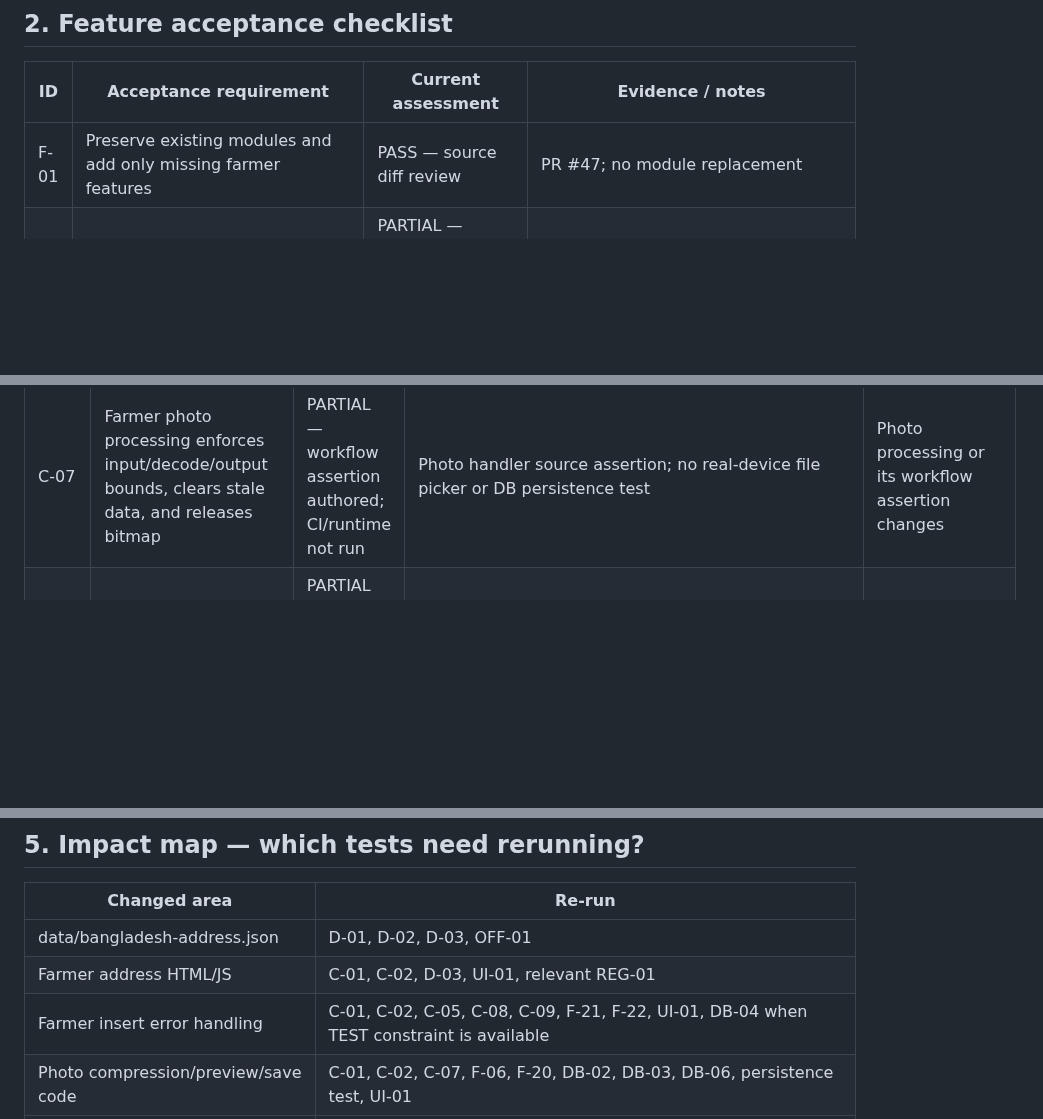
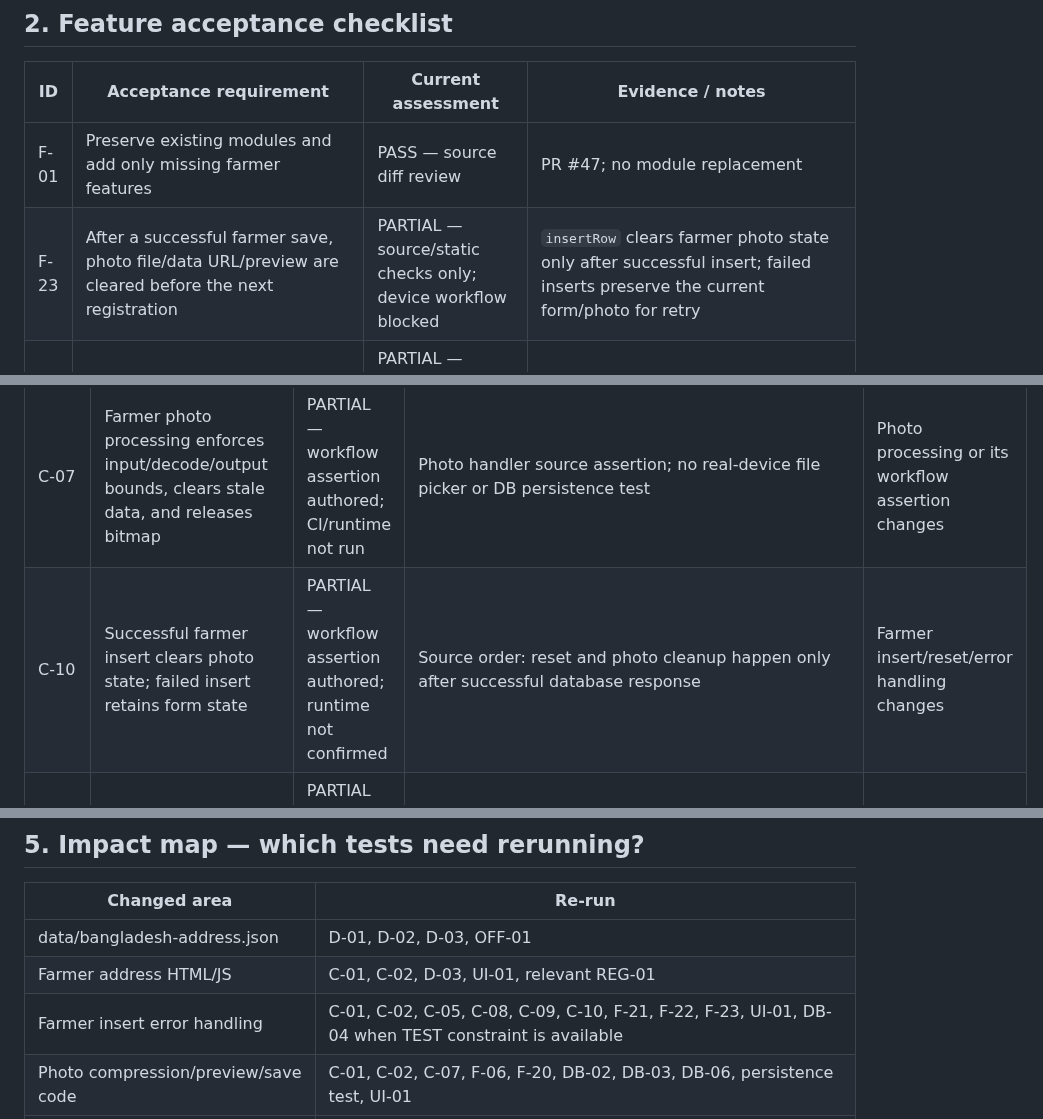
Before and after one commit to jui603295-sudo/muhaimin-dairy, a Markdown page: docs/FARMER_MODULE_DEVELOPMENT_CHECKLIST.md, 3 parts joined by grey strips. Rendered like a GitHub page; blank space fills up the shorter version.

Commit message:
Track farmer photo reset regression check

```diff
--- a/docs/FARMER_MODULE_DEVELOPMENT_CHECKLIST.md
+++ b/docs/FARMER_MODULE_DEVELOPMENT_CHECKLIST.md
@@ -22,6 +22,7 @@
 | ID | Acceptance requirement | Current assessment | Evidence / notes |
 |---|---|---|---|
 | F-01 | Preserve existing modules and add only missing farmer features | PASS — source diff review | PR #47; no module replacement |
+| F-23 | After a successful farmer save, photo file/data URL/preview are cleared before the next registration | PARTIAL — source/static checks only; device workflow blocked | `insertRow` clears farmer photo state only after successful insert; failed inserts preserve the current form/photo for retry | Farmer save/reset/photo handler changes |
 | F-22 | Farmer record cannot save without a selected branch that exists in the loaded branch list | PARTIAL — source/static checks only; TEST foreign-key and UI checks blocked | `assertFarmerBranchAvailable` runs before farmer-code lookup and insert; missing/stale selection fails closed | Branch loading/selection or farmer submit changes |
 | F-21 | Bangladesh mobile numbers accept Bangla/English digits and common local/international formats, then store normalized local form | PARTIAL — source/static checks only; no device or TEST insert/readback | `normalizeFarmerMobile`; no duplicate-number rejection | Browser/mobile and TEST persistence tests become available |
 | F-02 | Bangladesh address cascade: division → district → upazila → union/pourashava | PASS — source/data structural review | data/bangladesh-address.json; dependent selectors in index.html |
@@ -55,6 +56,7 @@
 | C-05 | Farmer insert handles PostgreSQL unique-violation code 23505 with a localized no-save message | PARTIAL — source and workflow assertion authored; CI not run | New branch source check; no TEST constraint or concurrent insert test | Farmer insert/error handling or its CI assertion changes |
 | C-06 | GPS recapture clears stale coordinates and validates latitude, longitude, accuracy, and timestamp | PARTIAL — workflow assertion authored; CI/runtime not yet run | Farmer GPS handler source assertion; no real browser GPS permission/device test | GPS capture handler or its workflow assertion changes |
 | C-07 | Farmer photo processing enforces input/decode/output bounds, clears stale data, and releases bitmap | PARTIAL — workflow assertion authored; CI/runtime not run | Photo handler source assertion; no real-device file picker or DB persistence test | Photo processing or its workflow assertion changes |
+| C-10 | Successful farmer insert clears photo state; failed insert retains form state | PARTIAL — workflow assertion authored; runtime not confirmed | Source order: reset and photo cleanup happen only after successful database response | Farmer insert/reset/error handling changes |
 | C-09 | Farmer branch reference validation blocks empty/stale branch IDs before insert | PARTIAL — workflow assertion authored; CI/runtime not confirmed | Source helper and submit ordering assertion; no TEST foreign-key check | Branch selector, branch loading, or farmer submit changes |
 | C-08 | Farmer mobile normalization accepts supported formats, rejects invalid prefixes/length, and does not enforce uniqueness | PARTIAL — workflow assertion authored; CI not run | Source helper and submit wiring assertion; no runtime/DB persistence evidence | Farmer mobile helper or submit workflow changes |
 | D-01 | Address JSON parses and hierarchy counts match | PASS | PR #47 CI validation | Address JSON changes |
@@ -89,7 +91,7 @@ Do these once, in order, and record evidence in this file:
 |---|---|
 | data/bangladesh-address.json | D-01, D-02, D-03, OFF-01 |
 | Farmer address HTML/JS | C-01, C-02, D-03, UI-01, relevant REG-01 |
-| Farmer insert error handling | C-01, C-02, C-05, C-08, C-09, F-21, F-22, UI-01, DB-04 when TEST constraint is available |
+| Farmer insert error handling | C-01, C-02, C-05, C-08, C-09, C-10, F-21, F-22, F-23, UI-01, DB-04 when TEST constraint is available |
 | Photo compression/preview/save code | C-01, C-02, C-07, F-06, F-20, DB-02, DB-03, DB-06, persistence test, UI-01 |
 | GPS capture or serialization | C-01, C-02, C-06, F-07, F-08, F-19, DB-02, persistence test, UI-01 |
 | Registration timestamp code/migration | C-01, C-02, DB-01, DB-02, persistence test |
```
